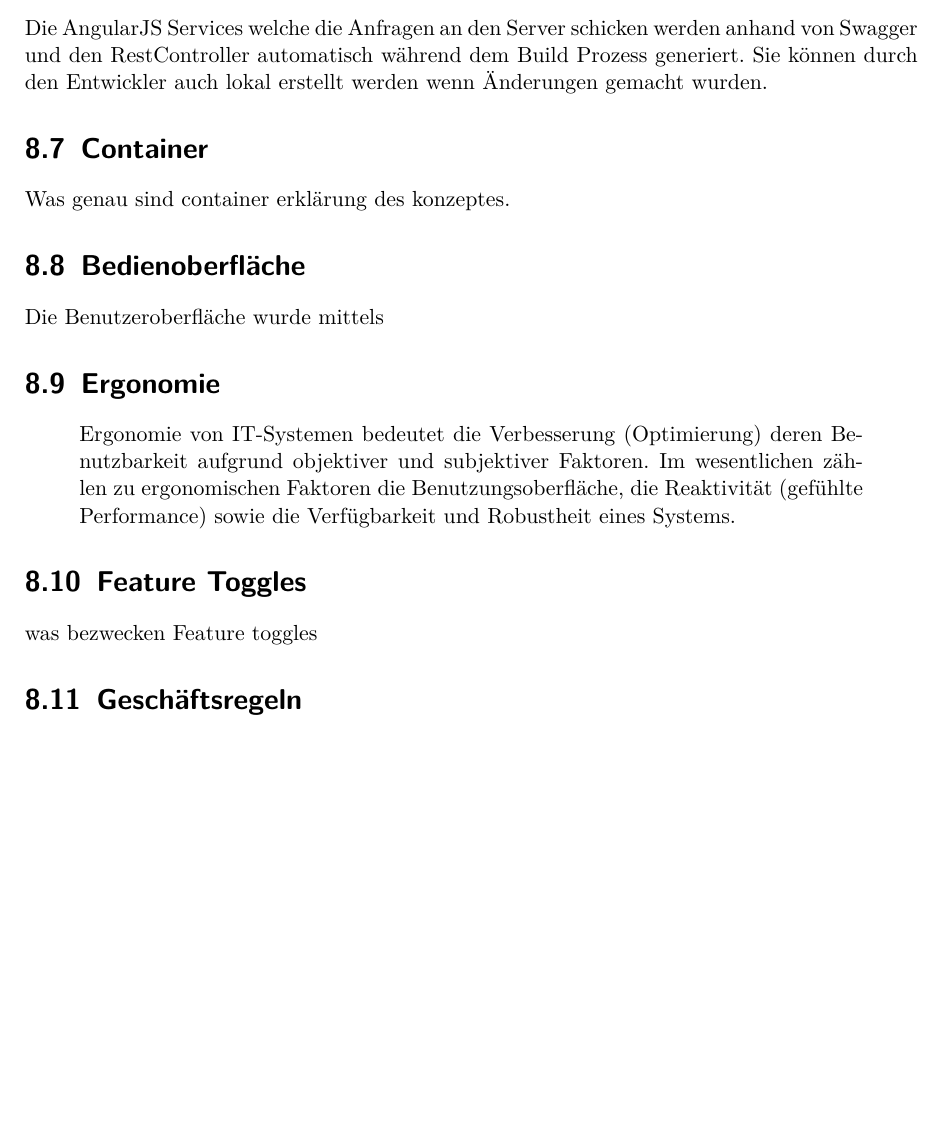
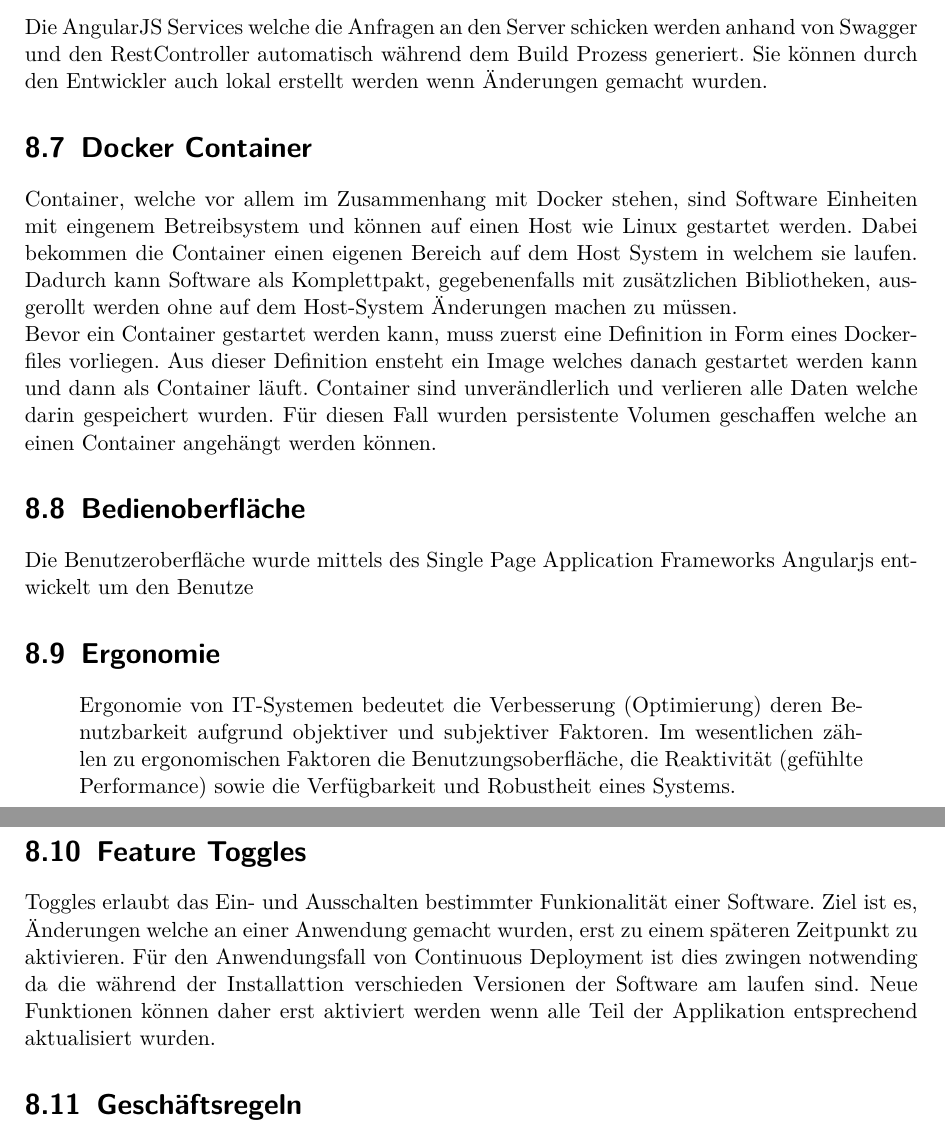
Before and after one commit to effusion/masterthesis, a LaTeX document (sad/arc42-template.tex, which reads sad/konzepte.tex): part of page 30 of 53 before the commit and two parts of pages 30 and 31 of 54 after it, the two joined at a grey line, cut so that both start at the same text, the shorter picture padded with empty space. Compiled offline with pdfLaTeX.

Commit message:
Added some texts for Concepts.

```diff
--- a/sad/arc42-template.tex
+++ b/sad/arc42-template.tex
@@ -64,6 +64,12 @@
 	description={Der Two-Phase Commit wird vor allem bei transaktionallen Systemen, welche über mehrere System integriert sind, verwendet. Dabei müssen beide System den Abschluss Ihrer Aufgabe bestätigen und nur dann wird auch das Ganze als erfolgreich erachtet. Dieses Konzept findet immer dann Anwendung wenn hohe Anforderungen an die Verfügbarkeit und die Konsistenz gestellt werden und die Performaz zweitranging ist.}
 }
 
+\newglossaryentry{JSON}
+{
+	name=JSON,
+	description={\textbf{J}ava\textbf{S}cript \textbf{O}bject \textbf{N}notation ist ein einfach lesbares Austauschformat welches für den Transport von Daten zwischen Applikation verwendet werden kann.}
+}
+
 
 \begin{document}
 
--- a/sad/konzepte.tex
+++ b/sad/konzepte.tex
@@ -43,13 +47,14 @@ Jenkins, OC Plugin, Pipleline, Feature Branches
 
 Die AngularJS Services welche die Anfragen an den Server schicken werden anhand von Swagger und den RestController automatisch während dem Build Prozess generiert. Sie können durch den Entwickler auch lokal erstellt werden wenn Änderungen gemacht wurden.
 
-\section{Container}
+\section{Docker Container}
 \label{container}
-Was genau sind container erklärung des konzeptes.
+Container, welche vor allem im Zusammenhang mit Docker stehen, sind Software Einheiten mit eingenem Betreibsystem und können auf einen Host wie Linux gestartet werden. Dabei bekommen die Container einen eigenen Bereich auf dem Host System in welchem sie laufen. Dadurch kann Software als Komplettpakt, gegebenenfalls mit zusätzlichen Bibliotheken, ausgerollt werden ohne auf dem Host-System Änderungen machen zu müssen. \newline
+Bevor ein Container gestartet werden kann, muss zuerst eine Definition in Form eines Dockerfiles vorliegen. Aus dieser Definition ensteht ein Image welches danach gestartet werden kann und dann als Container läuft. Container sind unverändlerlich und verlieren alle Daten welche darin gespeichert wurden. Für diesen Fall wurden persistente Volumen geschaffen welche an einen Container angehängt werden können.
 
 \section{Bedienoberfläche}
 
-Die Benutzeroberfläche wurde mittels
+Die Benutzeroberfläche wurde mittels des Single Page Application Frameworks Angularjs entwickelt um den Benutze
 
 \section{Ergonomie}
 
@@ -59,7 +64,7 @@ Die Benutzeroberfläche wurde mittels
 
 \section{Feature Toggles}
 
-was bezwecken Feature toggles
+Toggles erlaubt das Ein- und Ausschalten bestimmter Funkionalität einer Software. Ziel ist es, Änderungen welche an einer Anwendung gemacht wurden, erst zu einem späteren Zeitpunkt zu aktivieren. Für den Anwendungsfall von Continuous Deployment ist dies zwingen notwending da die während der Installattion verschieden Versionen der Software am laufen sind. Neue Funktionen können daher erst aktiviert werden wenn alle Teil der Applikation entsprechend aktualisiert wurden.
 
 \section{Geschäftsregeln}
 
```
Also changed, not shown: sad/konzepte.tex (17 more changed lines), 1 other file.
